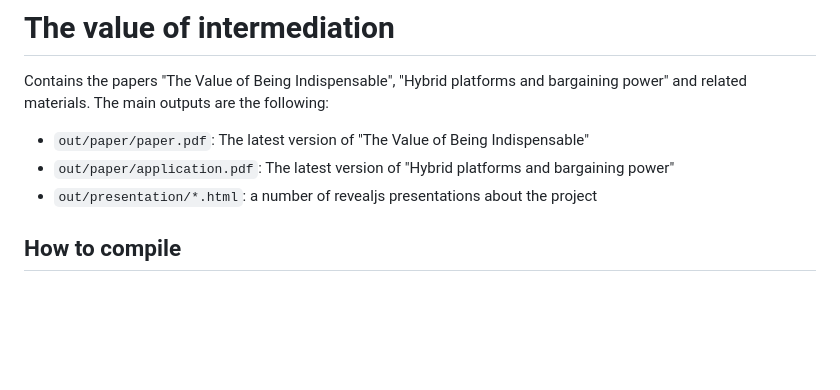
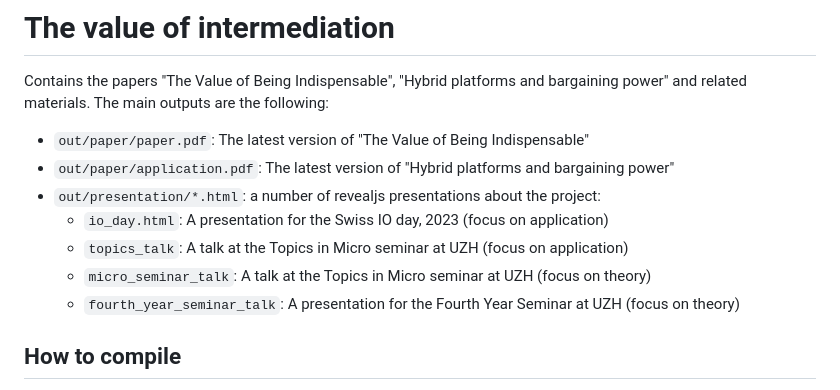
Before and after one commit to stanmart/ValueOfIntermediation, a Markdown page: README.md, the part around the change. Rendered like a GitHub page; blank space fills up the shorter version.

Commit message:
Update readme (also test publish cache)

```diff
--- a/README.md
+++ b/README.md
@@ -8,7 +8,11 @@ Contains the papers "The Value of Being Indispensable", "Hybrid platforms and ba
 
  * `out/paper/paper.pdf`: The latest version of "The Value of Being Indispensable"
  * `out/paper/application.pdf`: The latest version of "Hybrid platforms and bargaining power"
- * `out/presentation/*.html`: a number of revealjs presentations about the project
+ * `out/presentation/*.html`: a number of revealjs presentations about the project:
+   * `io_day.html`: A presentation for the Swiss IO day, 2023 (focus on application)
+   * `topics_talk`: A talk at the Topics in Micro seminar at UZH (focus on application)
+   * `micro_seminar_talk`: A talk at the Topics in Micro seminar at UZH (focus on theory)
+   * `fourth_year_seminar_talk`: A presentation for the Fourth Year Seminar at UZH (focus on theory)
 
 ## How to compile
 
```
